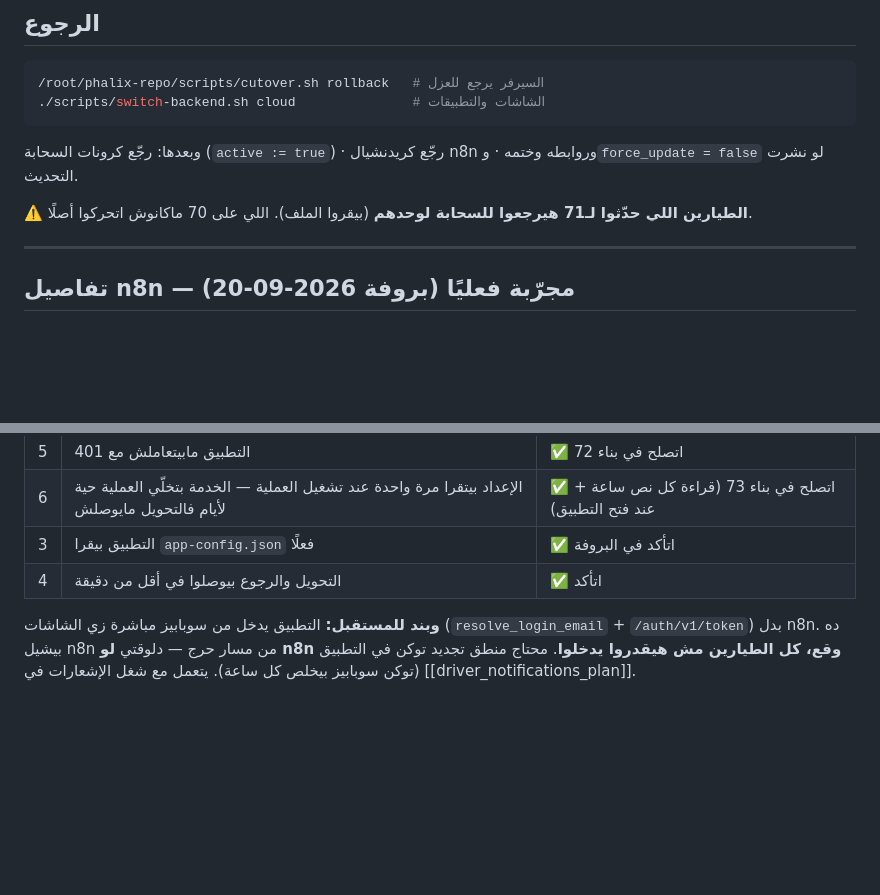
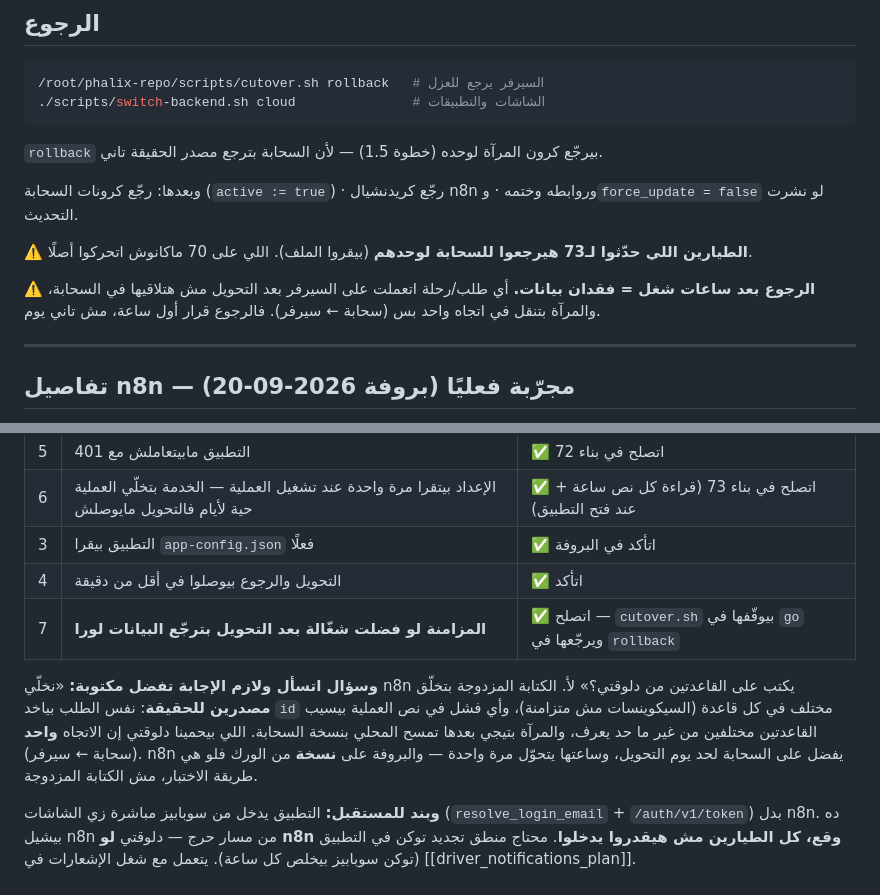
Before and after one commit to drebrahimhamdy30-web/ebrahimhamdy_dachboard, a Markdown page: docs/cutover_runbook.md, 2 parts joined by grey strips. Rendered like a GitHub page; blank space fills up the shorter version.

````diff
--- a/docs/cutover_runbook.md
+++ b/docs/cutover_runbook.md
@@ -109,9 +132,13 @@ where id = 1;
 /root/phalix-repo/scripts/cutover.sh rollback   # السيرفر يرجع للعزل
 ./scripts/switch-backend.sh cloud               # الشاشات والتطبيقات
 ```
+`rollback` بيرجّع كرون المرآة لوحده (خطوة 1.5) — لأن السحابة بترجع مصدر الحقيقة تاني.
+
 وبعدها: رجّع كرونات السحابة (`active := true`) · رجّع كريدنشيال n8n وروابطه وختمه · و`force_update = false` لو نشرت التحديث.
 
-⚠️ **الطيارين اللي حدّثوا لـ71 هيرجعوا للسحابة لوحدهم** (بيقروا الملف). اللي على 70 ماكانوش اتحركوا أصلًا.
+⚠️ **الطيارين اللي حدّثوا لـ73 هيرجعوا للسحابة لوحدهم** (بيقروا الملف). اللي على 70 ماكانوش اتحركوا أصلًا.
+
+⚠️ **الرجوع بعد ساعات شغل = فقدان بيانات.** أي طلب/رحلة اتعملت على السيرفر بعد التحويل مش هتلاقيها في السحابة، والمرآة بتنقل في اتجاه واحد بس (سحابة ← سيرفر). فالرجوع قرار أول ساعة، مش تاني يوم.
 
 ---
 
@@ -184,5 +211,9 @@ curl -s -o /dev/null -w 'HTTP %{http_code}\n' -H "apikey: $AK" \
 | 6 | الإعداد بيتقرا مرة واحدة عند تشغيل العملية — الخدمة بتخلّي العملية حية لأيام فالتحويل مايوصلش | ✅ اتصلح في بناء 73 (قراءة كل نص ساعة + عند فتح التطبيق) |
 | 3 | التطبيق بيقرا `app-config.json` فعلًا | ✅ اتأكد في البروفة |
 | 4 | التحويل والرجوع بيوصلوا في أقل من دقيقة | ✅ اتأكد |
+| 7 | **المزامنة لو فضلت شغّالة بعد التحويل بترجّع البيانات لورا** | ✅ اتصلح — `cutover.sh` بيوقّفها في `go` ويرجّعها في `rollback` |
+
+**وسؤال اتسأل ولازم الإجابة تفضل مكتوبة:** «نخلّي n8n يكتب على القاعدتين من دلوقتي؟»
+لأ. الكتابة المزدوجة بتخلّق **مصدرين للحقيقة**: نفس الطلب بياخد `id` مختلف في كل قاعدة (السيكوينسات مش متزامنة)، وأي فشل في نص العملية بيسيب القاعدتين مختلفين من غير ما حد يعرف، والمرآة بتيجي بعدها تمسح المحلي بنسخة السحابة. اللي بيحمينا دلوقتي إن الاتجاه **واحد** (سحابة ← سيرفر). n8n يفضل على السحابة لحد يوم التحويل، وساعتها يتحوّل مرة واحدة — والبروفة على **نسخة** من الورك فلو هي طريقة الاختبار، مش الكتابة المزدوجة.
 
 **وبند للمستقبل:** التطبيق يدخل من سوبابيز مباشرة زي الشاشات (`resolve_login_email` + `/auth/v1/token`) بدل n8n. ده بيشيل n8n من مسار حرج — دلوقتي **لو n8n وقع، كل الطيارين مش هيقدروا يدخلوا**. محتاج منطق تجديد توكن في التطبيق (توكن سوبابيز بيخلص كل ساعة). يتعمل مع شغل الإشعارات في [[driver_notifications_plan]].
````
Also changed, not shown: other parts of docs/cutover_runbook.md (+28 -5 lines).
